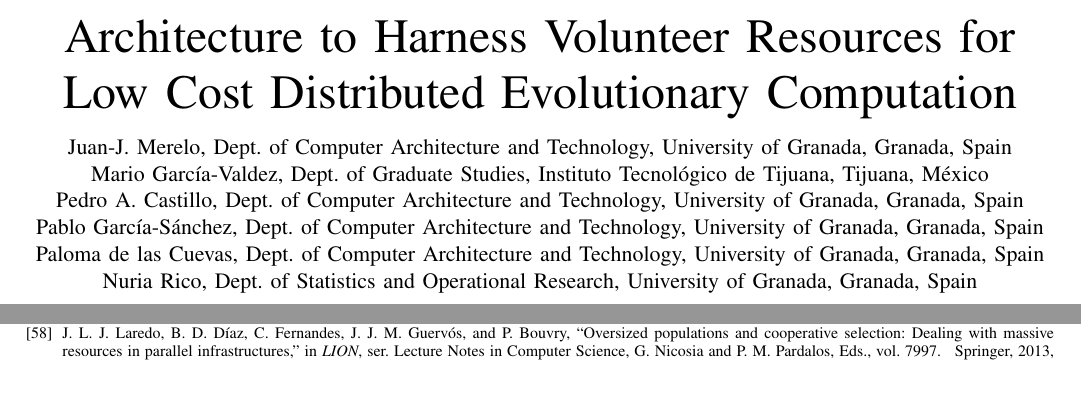
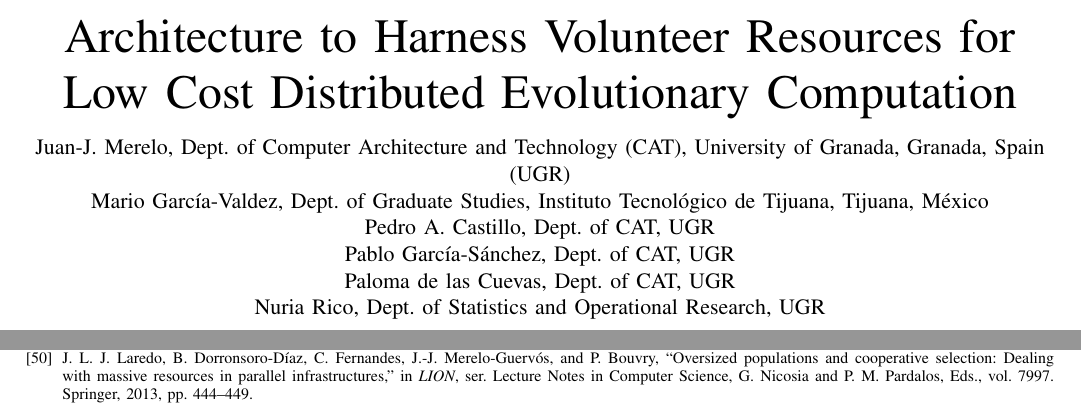
Before and after one commit to JJ/modeling-volunteer-computing, a LaTeX paper (special-issue-ci/volunteer-clouds-ieee-ci-si.tex): two parts of pages 1 and 16 of 17 before the commit and two parts of pages 1 and 16 of 16 after it, joined at a grey line, cut so that both start at the same text. Compiled offline with pdfLaTeX.

Commit message:
Reducing a bit names using acronyms refs #84

```diff
--- a/special-issue-ci/volunteer-clouds-ieee-ci-si.tex
+++ b/special-issue-ci/volunteer-clouds-ieee-ci-si.tex
@@ -38,7 +38,13 @@
 % A Web Based Architecture to Harness Volunteer Computational Resources
 % for Low Cost Distributed Evolutionary Computation
 
-\author{Juan-J.~Merelo, Dept. of Computer Architecture and Technology, University of Granada, Granada, Spain\\Mario Garc\'ia-Valdez, Dept. of Graduate Studies, Instituto Tecnológico de Tijuana, Tijuana, M\'exico\\Pedro A. Castillo, Dept. of Computer Architecture and Technology, University of Granada, Granada, Spain\\Pablo Garc\'ia-S\'anchez, Dept. of Computer Architecture and Technology, University of Granada, Granada, Spain\\Paloma de las Cuevas, Dept. of Computer Architecture and Technology, University of Granada, Granada, Spain\\Nuria Rico, Dept. of Statistics and Operational Research, University of Granada, Granada, Spain%
+\author{Juan-J.~Merelo, Dept. of Computer Architecture and Technology
+  (CAT), University of Granada, Granada, Spain (UGR)\\
+Mario Garc\'ia-Valdez, Dept. of Graduate Studies, Instituto
+Tecnológico de Tijuana, Tijuana, M\'exico\\
+Pedro A. Castillo, Dept. of CAT, UGR\\
+Pablo Garc\'ia-S\'anchez, Dept. of CAT, UGR\\
+Paloma de las Cuevas, Dept. of CAT, UGR\\Nuria Rico, Dept. of Statistics and Operational Research, UGR%
 
 \thanks{Corresponding author: Juan-J.~Merelo (Email: jmerelo@ugr.es).}%
 }
```
Also changed, not shown: special-issue-ci/volunteer-clouds-ieee-ci-si.bbl.
